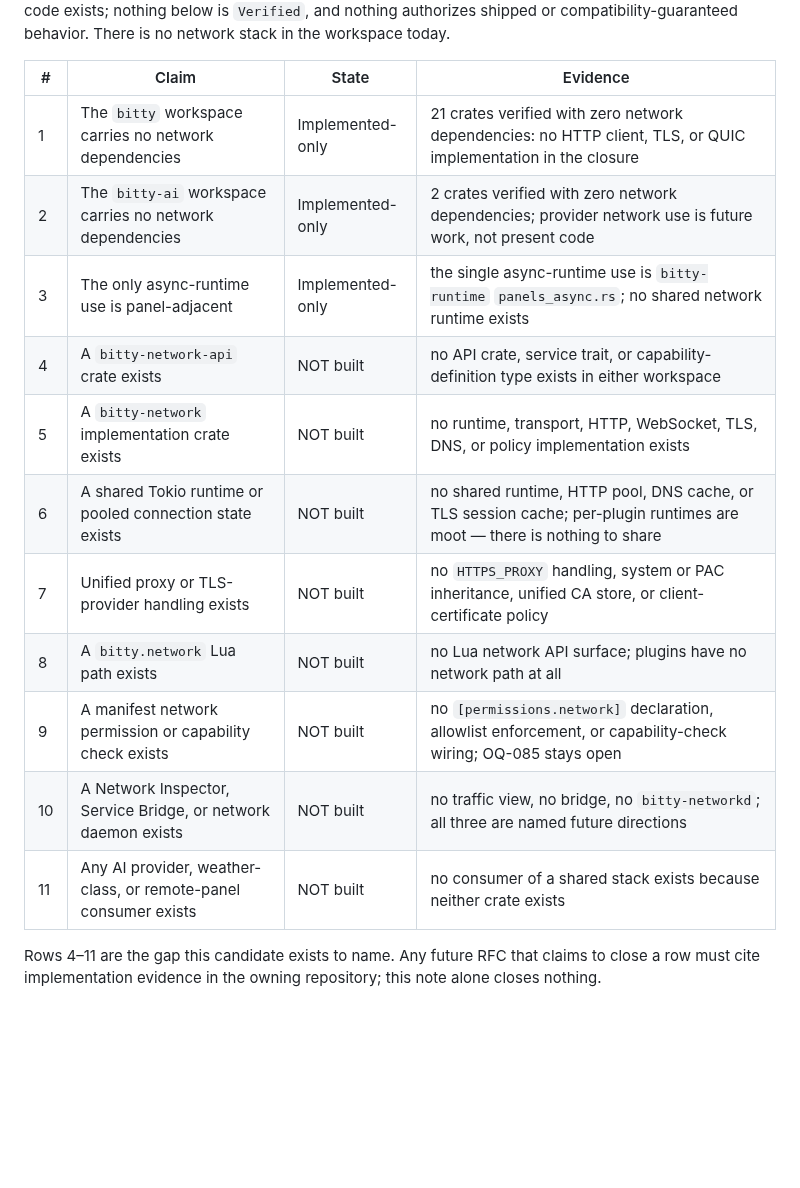
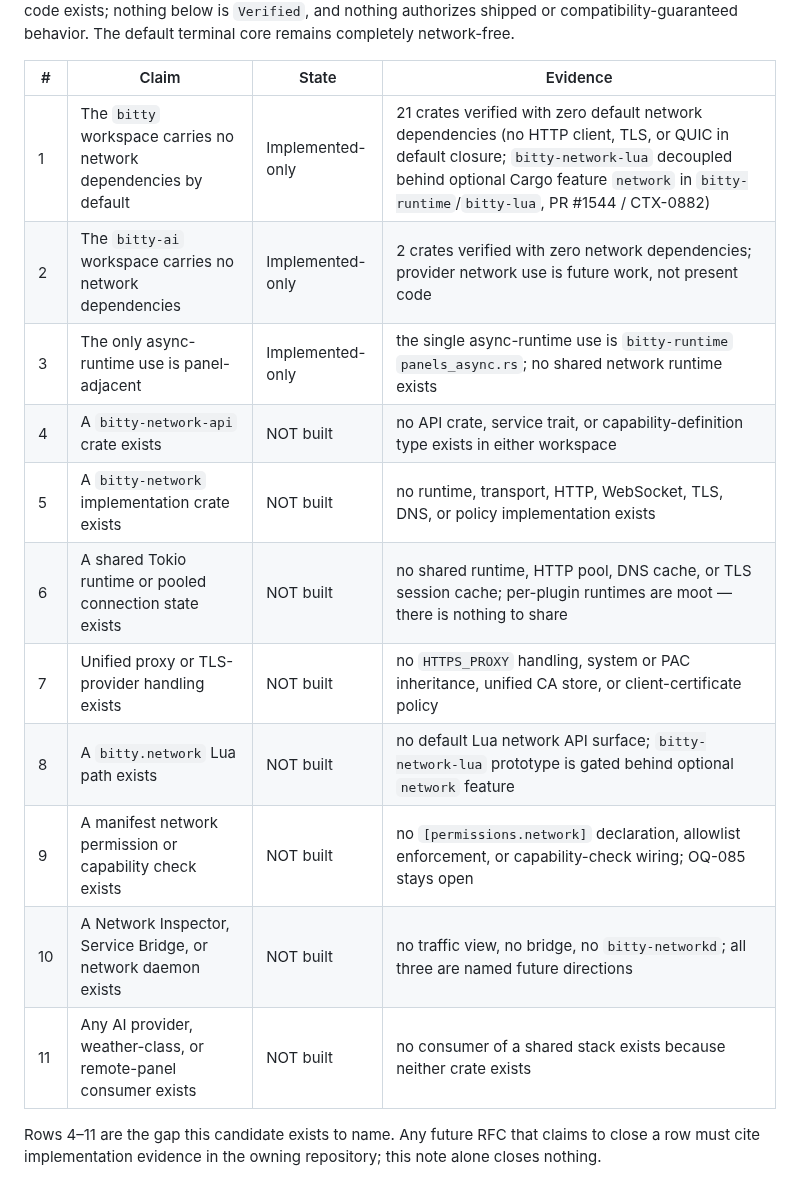
Before and after one commit to bitty-terminal/bitty-terminal-docs, a Markdown page: specifications/bitty-network-candidate.md, the part around one of its changes. GitHub-like rendering; blank space fills up the shorter version.

```diff
--- a/specifications/bitty-network-candidate.md
+++ b/specifications/bitty-network-candidate.md
@@ -287,21 +287,21 @@ Verified 2026-09-23 against `bitty` `main` and the `bitty-ai`
 workspace. `Implemented` below means code exists; nothing below is
 `Verified`, and nothing authorizes shipped or
-compatibility-guaranteed behavior. There is no network stack in the
-workspace today.
+compatibility-guaranteed behavior. The default terminal core remains
+completely network-free.
 
-| #   | Claim                                                           | State            | Evidence                                                                                                                |
-| --- | --------------------------------------------------------------- | ---------------- | ----------------------------------------------------------------------------------------------------------------------- |
-| 1   | The `bitty` workspace carries no network dependencies           | Implemented-only | 21 crates verified with zero network dependencies: no HTTP client, TLS, or QUIC implementation in the closure           |
-| 2   | The `bitty-ai` workspace carries no network dependencies        | Implemented-only | 2 crates verified with zero network dependencies; provider network use is future work, not present code                 |
-| 3   | The only async-runtime use is panel-adjacent                    | Implemented-only | the single async-runtime use is `bitty-runtime` `panels_async.rs`; no shared network runtime exists                     |
-| 4   | A `bitty-network-api` crate exists                              | NOT built        | no API crate, service trait, or capability-definition type exists in either workspace                                   |
-| 5   | A `bitty-network` implementation crate exists                   | NOT built        | no runtime, transport, HTTP, WebSocket, TLS, DNS, or policy implementation exists                                       |
-| 6   | A shared Tokio runtime or pooled connection state exists        | NOT built        | no shared runtime, HTTP pool, DNS cache, or TLS session cache; per-plugin runtimes are moot — there is nothing to share |
-| 7   | Unified proxy or TLS-provider handling exists                   | NOT built        | no `HTTPS_PROXY` handling, system or PAC inheritance, unified CA store, or client-certificate policy                    |
-| 8   | A `bitty.network` Lua path exists                               | NOT built        | no Lua network API surface; plugins have no network path at all                                                         |
-| 9   | A manifest network permission or capability check exists        | NOT built        | no `[permissions.network]` declaration, allowlist enforcement, or capability-check wiring; OQ-085 stays open            |
-| 10  | A Network Inspector, Service Bridge, or network daemon exists   | NOT built        | no traffic view, no bridge, no `bitty-networkd`; all three are named future directions                                  |
-| 11  | Any AI provider, weather-class, or remote-panel consumer exists | NOT built        | no consumer of a shared stack exists because neither crate exists                                                       |
+| #   | Claim                                                            | State            | Evidence                                                                                                                                                                                                                               |
+| --- | ---------------------------------------------------------------- | ---------------- | -------------------------------------------------------------------------------------------------------------------------------------------------------------------------------------------------------------------------------------- |
+| 1   | The `bitty` workspace carries no network dependencies by default | Implemented-only | 21 crates verified with zero default network dependencies (no HTTP client, TLS, or QUIC in default closure; `bitty-network-lua` decoupled behind optional Cargo feature `network` in `bitty-runtime`/`bitty-lua`, PR #1544 / CTX-0882) |
+| 2   | The `bitty-ai` workspace carries no network dependencies         | Implemented-only | 2 crates verified with zero network dependencies; provider network use is future work, not present code                                                                                                                                |
+| 3   | The only async-runtime use is panel-adjacent                     | Implemented-only | the single async-runtime use is `bitty-runtime` `panels_async.rs`; no shared network runtime exists                                                                                                                                    |
+| 4   | A `bitty-network-api` crate exists                               | NOT built        | no API crate, service trait, or capability-definition type exists in either workspace                                                                                                                                                  |
+| 5   | A `bitty-network` implementation crate exists                    | NOT built        | no runtime, transport, HTTP, WebSocket, TLS, DNS, or policy implementation exists                                                                                                                                                      |
+| 6   | A shared Tokio runtime or pooled connection state exists         | NOT built        | no shared runtime, HTTP pool, DNS cache, or TLS session cache; per-plugin runtimes are moot — there is nothing to share                                                                                                                |
+| 7   | Unified proxy or TLS-provider handling exists                    | NOT built        | no `HTTPS_PROXY` handling, system or PAC inheritance, unified CA store, or client-certificate policy                                                                                                                                   |
+| 8   | A `bitty.network` Lua path exists                                | NOT built        | no default Lua network API surface; `bitty-network-lua` prototype is gated behind optional `network` feature                                                                                                                           |
+| 9   | A manifest network permission or capability check exists         | NOT built        | no `[permissions.network]` declaration, allowlist enforcement, or capability-check wiring; OQ-085 stays open                                                                                                                           |
+| 10  | A Network Inspector, Service Bridge, or network daemon exists    | NOT built        | no traffic view, no bridge, no `bitty-networkd`; all three are named future directions                                                                                                                                                 |
+| 11  | Any AI provider, weather-class, or remote-panel consumer exists  | NOT built        | no consumer of a shared stack exists because neither crate exists                                                                                                                                                                      |
 
 Rows 4–11 are the gap this candidate exists to name. Any future RFC
 that claims to close a row must cite implementation evidence in the
```
Also changed, not shown: other parts of specifications/bitty-network-candidate.md (+1 -1 lines), reference/configuration-options.md (+7 -7 lines), specifications/workspace-compositor.md (+44 -28 lines).
